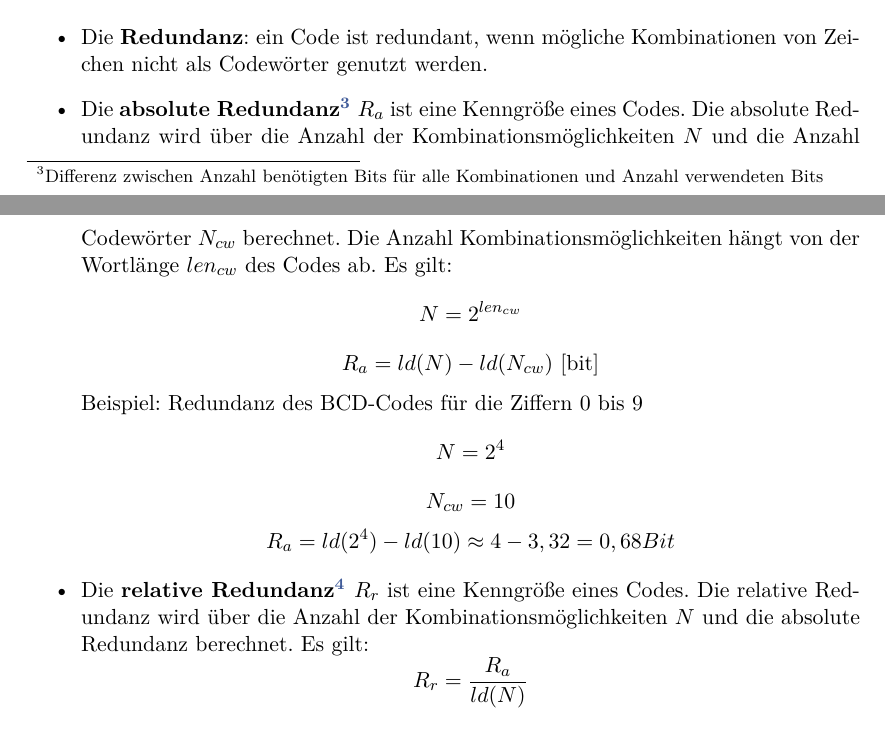
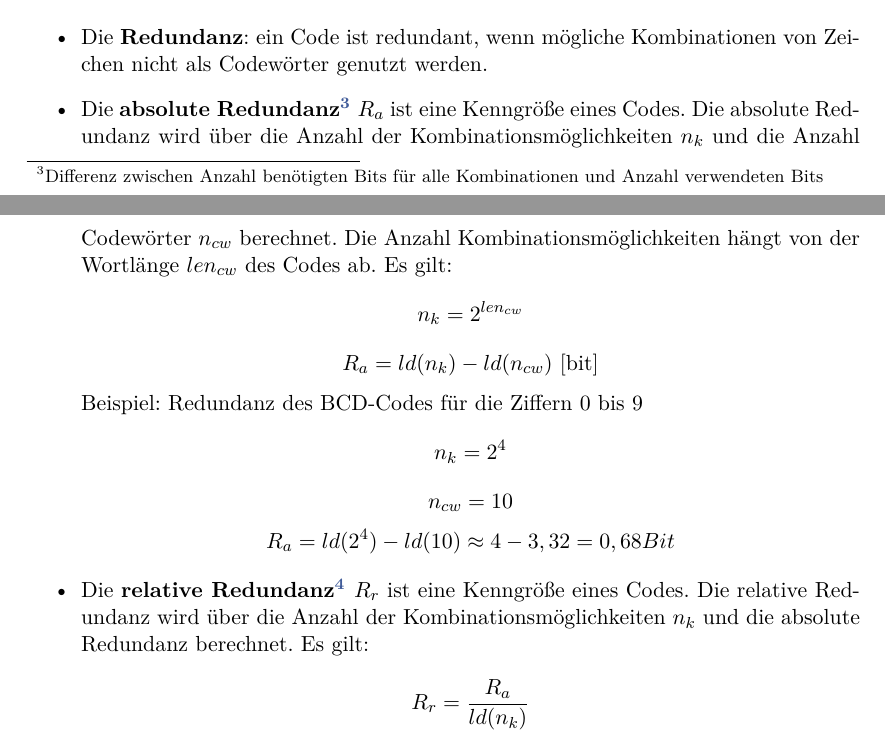
Before and after one commit to LittleEntity/Digitaltechnik, a LaTeX document (source/document.tex): two parts of pages 25 and 26 of 64, joined at a grey line, cut so that both start at the same text. Compiled offline with pdfLaTeX.

Commit message:
Bezeichner im Abschnitt zu $R_a$ und $R_r$ verbessert. minor improvements in version table.

```diff
--- a/source/document.tex
+++ b/source/document.tex
@@ -690,16 +690,16 @@ Allgemeine Beschreibungsmerkmale für Codes sind:
 \item
 	Die \textbf{Redundanz}: ein Code ist redundant, wenn mögliche Kombinationen von Zeichen nicht als Codewörter genutzt werden.
 \item
-	Die \textbf{absolute Redundanz\footnote{Differenz zwischen Anzahl benötigten Bits für alle Kombinationen und Anzahl verwendeten Bits} $R_a$} ist eine Kenngröße eines Codes. Die absolute Redundanz wird über die Anzahl der Kombinationsmöglichkeiten $N$ und die Anzahl Codewörter $N_{cw}$ berechnet. Die Anzahl Kombinationsmöglichkeiten hängt von der Wortlänge $len_{cw}$ des Codes ab. Es gilt:
-	$$ N = 2^{len_{cw}} $$
-	$$ R_a = ld(N) - ld(N_{cw}) \textnormal{ [bit]} $$
+	Die \textbf{absolute Redundanz\footnote{Differenz zwischen Anzahl benötigten Bits für alle Kombinationen und Anzahl verwendeten Bits} $R_a$} ist eine Kenngröße eines Codes. Die absolute Redundanz wird über die Anzahl der Kombinationsmöglichkeiten $n_k$ und die Anzahl Codewörter $n_{cw}$ berechnet. Die Anzahl Kombinationsmöglichkeiten hängt von der Wortlänge $len_{cw}$ des Codes ab. Es gilt:
+	$$ n_k = 2^{len_{cw}} $$
+	$$ R_a = ld(n_k) - ld(n_{cw}) \textnormal{ [bit]} $$
 	Beispiel: Redundanz des BCD-Codes für die Ziffern 0 bis 9
-	$$ N = 2^4 $$
-	$$ N_{cw} = 10 $$
+	$$ n_k = 2^4 $$
+	$$ n_{cw} = 10 $$
 	$$ R_a = ld(2^4) - ld(10) \approx 4 - 3,32 = 0,68 Bit $$
 \item
-	Die \textbf{relative Redundanz\footnote{Verhältnis zwischen nicht benutzten bits zu insgesamt verwendeten bits} $R_r$} ist eine Kenngröße eines Codes. Die relative Redundanz wird über die Anzahl der Kombinationsmöglichkeiten $N$ und die absolute Redundanz berechnet. Es gilt:
-	$$ R_r = \frac{R_a}{ld(N)} $$
+	Die \textbf{relative Redundanz\footnote{Verhältnis zwischen nicht benutzten bits zu insgesamt verwendeten bits} $R_r$} ist eine Kenngröße eines Codes. Die relative Redundanz wird über die Anzahl der Kombinationsmöglichkeiten $n_k$ und die absolute Redundanz berechnet. Es gilt:
+	$$ R_r = \frac{R_a}{ld(n_k)} $$
 \item
 	Die \textbf{Vollständigkeit:} Ein Code wird vollständig genannt wenn die absolute Redundanz null ist. Ist die absolute Redundanz größer null, wird der Code als unvollständig bezeichnet.
 	$$ C \textnormal{ ist vollständig} \Leftrightarrow R_a = 0 $$
```
Also changed, not shown: source/versionTable.tex (+2 -1 lines), source/document.tex (1 more changed lines).
